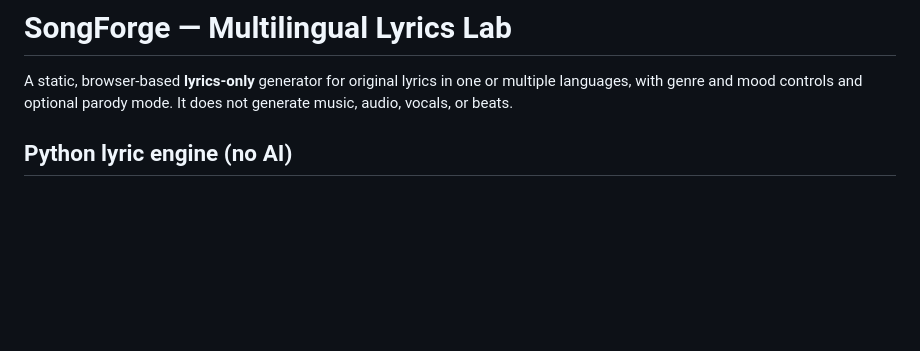
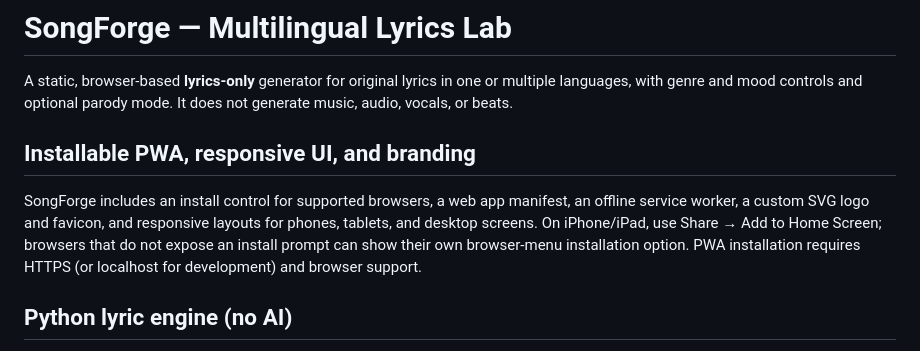
Before and after one commit to shreebalaji767/SongForge, a Markdown page: README.md, the part around the change. Drawn GitHub-style; blank space fills up the shorter version.

Commit message:
Document PWA installation, responsive layouts, and branding

```diff
--- a/README.md
+++ b/README.md
@@ -1,6 +1,10 @@
 # SongForge — Multilingual Lyrics Lab
 
 A static, browser-based **lyrics-only** generator for original lyrics in one or multiple languages, with genre and mood controls and optional parody mode. It does not generate music, audio, vocals, or beats.
+
+## Installable PWA, responsive UI, and branding
+
+SongForge includes an install control for supported browsers, a web app manifest, an offline service worker, a custom SVG logo and favicon, and responsive layouts for phones, tablets, and desktop screens. On iPhone/iPad, use Share → Add to Home Screen; browsers that do not expose an install prompt can show their own browser-menu installation option. PWA installation requires HTTPS (or localhost for development) and browser support.
 
 ## Python lyric engine (no AI)
 
```
